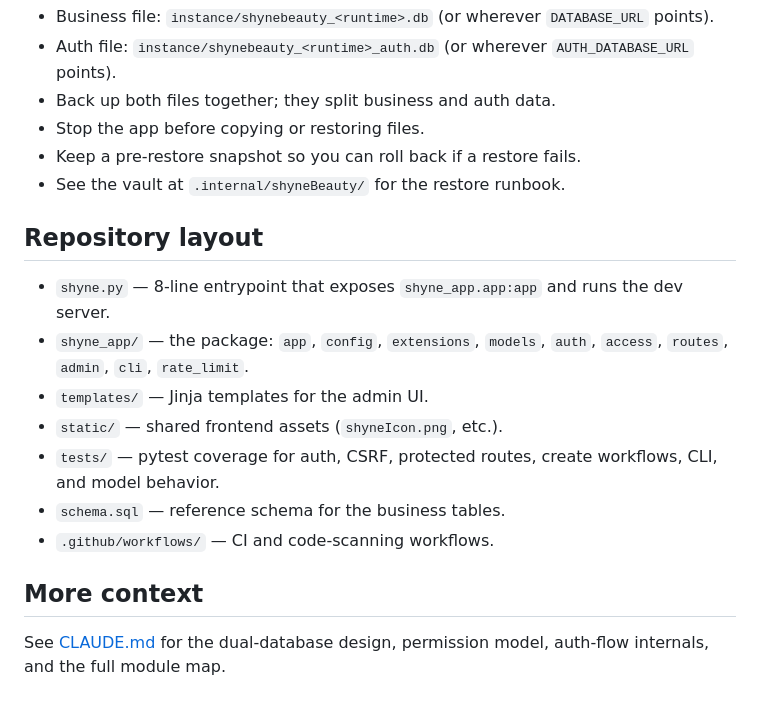
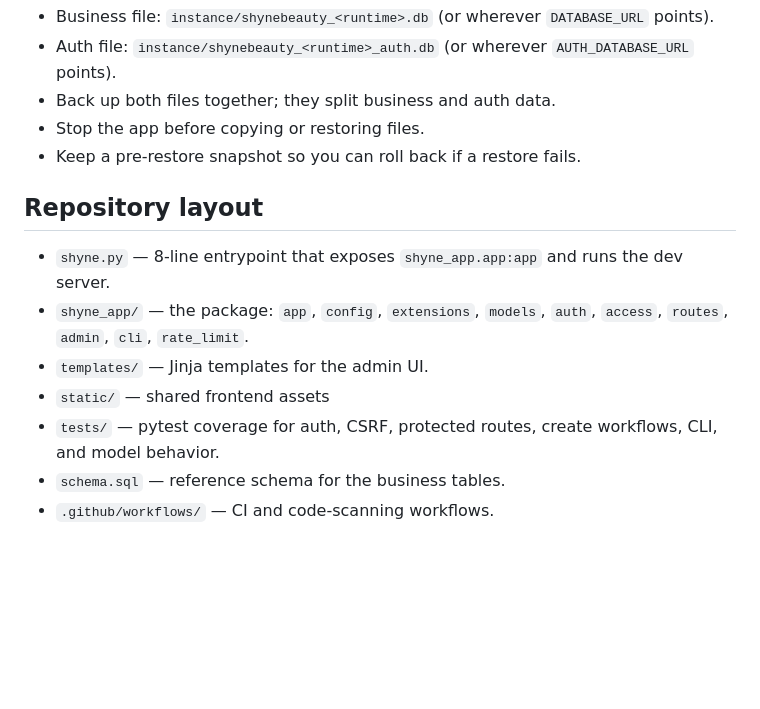
Before and after one commit to bianca-amoako/ShyneBeauty, a Markdown page: README.md, the part around one of its changes. Rendered like a GitHub page; blank space fills up the shorter version.

```diff
--- a/README.md
+++ b/README.md
@@ -112,18 +112,13 @@ python -m pytest -q tests/test_accessibility_smoke.py
 - Back up both files together; they split business and auth data.
 - Stop the app before copying or restoring files.
 - Keep a pre-restore snapshot so you can roll back if a restore fails.
-- See the vault at `.internal/shyneBeauty/` for the restore runbook.
 
 ## Repository layout
 
 - `shyne.py` — 8-line entrypoint that exposes `shyne_app.app:app` and runs the dev server.
 - `shyne_app/` — the package: `app`, `config`, `extensions`, `models`, `auth`, `access`, `routes`, `admin`, `cli`, `rate_limit`.
 - `templates/` — Jinja templates for the admin UI.
-- `static/` — shared frontend assets (`shyneIcon.png`, etc.).
+- `static/` — shared frontend assets
 - `tests/` — pytest coverage for auth, CSRF, protected routes, create workflows, CLI, and model behavior.
 - `schema.sql` — reference schema for the business tables.
 - `.github/workflows/` — CI and code-scanning workflows.
-
-## More context
-
-See [CLAUDE.md](CLAUDE.md) for the dual-database design, permission model, auth-flow internals, and the full module map.
```
Also changed, not shown: other parts of README.md (+2 -2 lines), SECURITY.md (+0 -10 lines).
